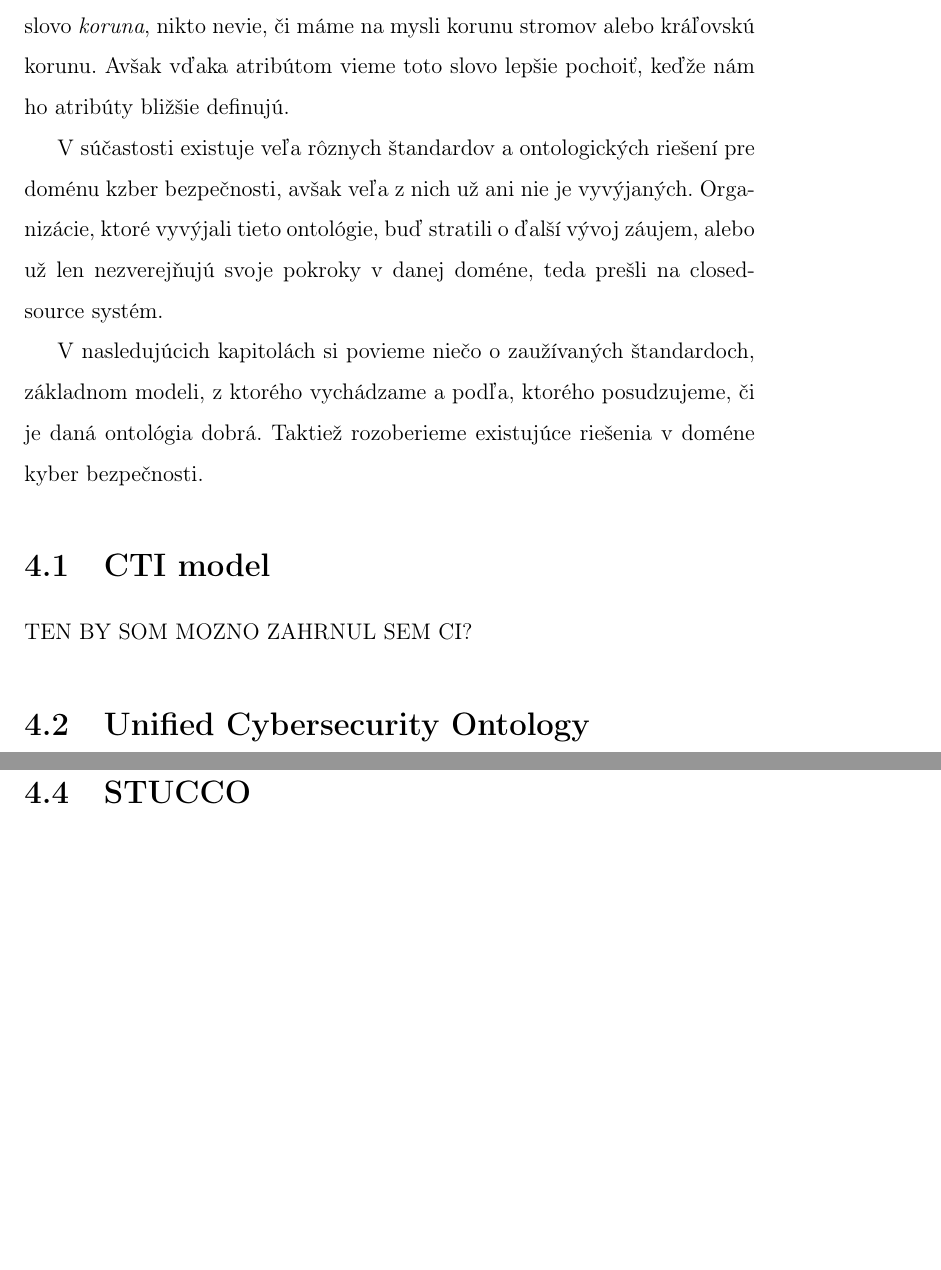
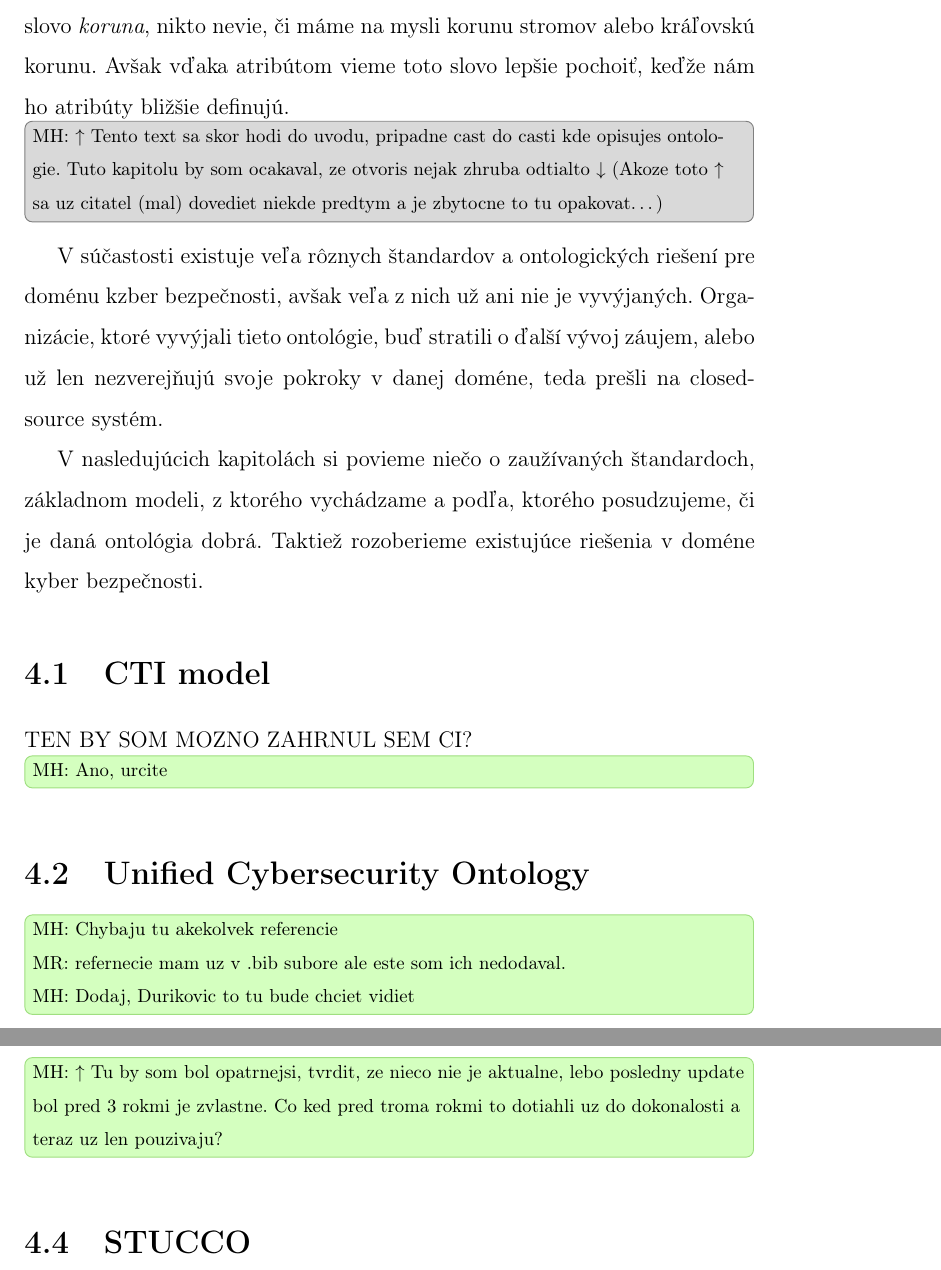
Before and after one commit to rychtovy24/diplomova_praca, a LaTeX thesis (dokument/main.tex): two parts of pages 20 and 22 of 26 before the commit and two parts of pages 23 and 26 of 29 after it, joined at a grey line, cut so that both start at the same text, the shorter picture padded with empty space. Compiled offline with pdfLaTeX.

Commit message:
some comments

```diff
--- a/dokument/main.tex
+++ b/dokument/main.tex
@@ -22,8 +22,8 @@
 \usepackage{pdfpages}
 
 % TODO NOTES
-%\usepackage{todonotes}
-\usepackage[disable]{todonotes}
+\usepackage{todonotes}
+%\usepackage[disable]{todonotes}
 \input{todos}
 \setstretch{1.5}
 %\renewcommand\baselinestretch{1.5} % riadkovanie jeden a pol
@@ -357,6 +357,7 @@ Ontologiký prístup taktiež poskytuje jednoduchšiu rozšíriteľnosť už exi
 
 Vďaka URI reprezentácií jednotlivých entít, ktoré sú používané ako identifikátory jednotlivých objektov, nemôže nastať problém nepochopenia dát ako k tomu môže doochádzať v ľudskej reči. Napríklad ak by sme povedali slovo \textit{koruna}, nikto nevie, či máme na mysli korunu stromov alebo kráľovskú korunu. Avšak vďaka atribútom vieme toto slovo lepšie pochoiť, keďže nám ho atribúty bližšie definujú.
 
+\minor{MH: $\uparrow$ Tento text sa skor hodi do uvodu, pripadne cast do casti kde opisujes ontologie. Tuto kapitolu by som ocakaval, ze otvoris nejak zhruba odtialto $\downarrow$ (Akoze toto $\uparrow$ sa uz citatel (mal) dovediet niekde predtym a je zbytocne to tu opakovat\ldots)}
 
 V súčastosti existuje veľa rôznych štandardov a ontologických riešení pre doménu kzber bezpečnosti, avšak veľa z nich už ani nie je vyvýjaných. Organizácie, ktoré vyvýjali tieto ontológie, buď stratili o ďalší vývoj záujem, alebo už len nezverejňujú svoje pokroky v danej doméne, teda prešli na closed-source systém.
 
@@ -366,9 +367,12 @@ V nasledujúcich kapitolách si povieme niečo o zaužívaných štandardoch, z
 \section{CTI model}
 TEN BY SOM MOZNO ZAHRNUL SEM CI?
 
+\assignment{MH: Ano, urcite}
+
 \section{Unified Cybersecurity Ontology}
 %\minor{MH: Lepsie ked v nadpisoch nebudes pouzivat skratky}
-\assignment{MH: Chybaju tu akekolvek referencie\\ MR: refernecie mam uz v .bib subore ale este som ich nedodaval.}
+\assignment{MH: Chybaju tu akekolvek referencie\\ MR: refernecie mam uz v .bib subore ale este som ich nedodaval.\\
+MH: Dodaj, Durikovic to tu bude chciet vidiet}
 
 Unified Cybersecurity Ontology alebo skrátene UCO je rozšírením pôvodného projektu Intrusion Detection System (IDS), ktorého tvorcom je rovnaká skupina. Spája viaceré bežne dostupné bezpečnostné štandardy používané v kybernetickej bezpečnosti. Prevažne pokrýva STIX, ktorý je najväčším a najkomplexnejším štandardom, pokrývajúcim najväčšiu časť kybernetickej bezpečnostnej domény ale taktiež pokrýva iné relevatné štandardy ako CVE4, CCE5, CVSS6, CAPEC7, CYBOX8, KillChain9 a STUCCO10.
 
@@ -411,5 +416,7 @@ Samotná ontológia ICAS je veľmi komplexnou, nakoľko obsahuje približne 30 p
 
 Nástroj TAPIO spolu s ontológiou ICAS bol vyvýjaný organizáciou DAPRA, ale dátum poslednej úpravy bol v roku 2017, čiže podobne ako UCO sa jedná o projekt ktorý už nie je aktuálny.
+
+\assignment{MH: $\uparrow$ Tu by som bol opatrnejsi, tvrdit, ze nieco nie je aktualne, lebo posledny update bol pred 3 rokmi je zvlastne. Co ked pred troma rokmi to dotiahli uz do dokonalosti a teraz uz len pouzivaju?}
 
 \section{STUCCO}
 STUCCO, ktorej autorom je Iannacone at al. je ontológiou, ktorá je určená na prácu so znalostnými grafovými databázami. Jej základ tvoria scenáre použitia ľudskými používateľmi alebo automatizovanými strojmi. Obsahuje dáta z 13 rôznych štruktúr, ktoré majú rôzne formáty a ktoré sú uložené v rôznych typoch databáz.
```
Also changed, not shown: dokument/main.tex (1 more changed lines), 6 other files.
